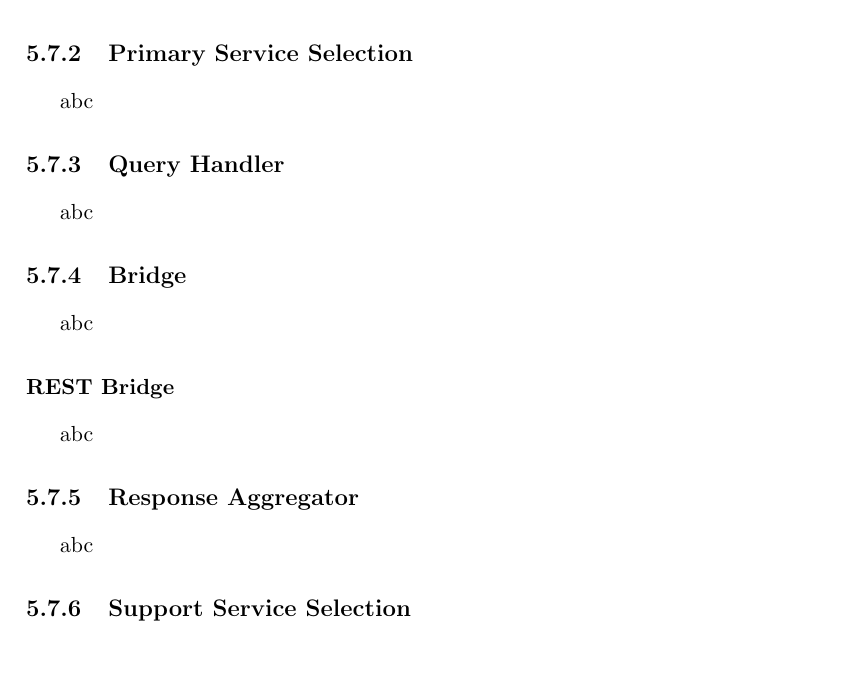
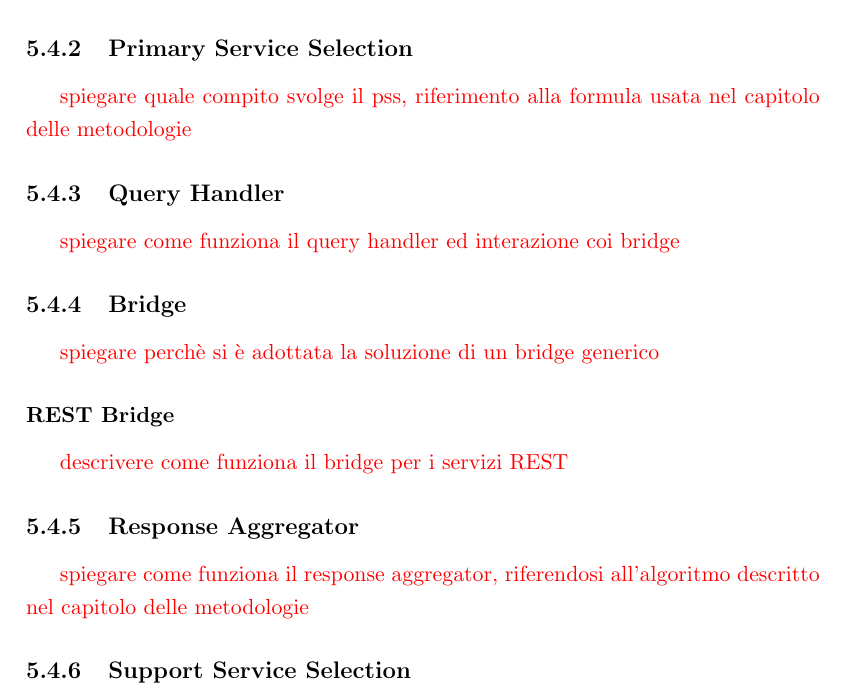
Before and after one commit to stefanogianelli/tesi-camus, a LaTeX thesis (tesi.tex, which reads 5-implementazione-backend/implementazione-backend.tex): part of page 72 of 82, cut so that both start at the same text, the shorter picture padded with empty space. Compiled offline with pdfLaTeX; the source files are stored in an older character set and shown here as Unicode.

Commit message:
Riorganizzazione capitolo implementazione backend

```diff
--- a/5-implementazione-backend/implementazione-backend.tex
+++ b/5-implementazione-backend/implementazione-backend.tex
@@ -3,0 +25,21 @@ abc
+\subsection{Primary Service Selection}
+
+\textcolor{red}{spiegare quale compito svolge il pss, riferimento alla formula usata nel capitolo delle metodologie}
+
+\subsection{Query Handler}
+
+\textcolor{red}{spiegare come funziona il query handler ed interazione coi bridge}
+
+\subsection{Bridge}
+
+\textcolor{red}{spiegare perchè si è adottata la soluzione di un bridge generico}
+
+\subsubsection*{REST Bridge}
+
+\textcolor{red}{descrivere come funziona il bridge per i servizi REST}
+
+\subsection{Response Aggregator}
+
+\textcolor{red}{spiegare come funziona il response aggregator, riferendosi all'algoritmo descritto nel capitolo delle metodologie}
+
+\subsection{Support Service Selection}
@@ -31,25 +62 @@ abc
-abc
-
-\subsection{Primary Service Selection\label{sec:primary-service-selection}}
-
-abc
-
-\subsection{Query Handler}
-
-abc
-
-\subsection{Bridge}
-
-abc
-
-\subsubsection*{REST Bridge}
-
-abc
-
-\subsection{Response Aggregator}
-
-abc
-
-\subsection{Support Service Selection}
-
-abc
+\textcolor{red}{Spiegare dove viene sfruttata la cache (per le risposte dei servizi e per mantenere informazioni sulla sessione)}
```
Also changed, not shown: 5-implementazione-backend/implementazione-backend.tex (54 more changed lines).
